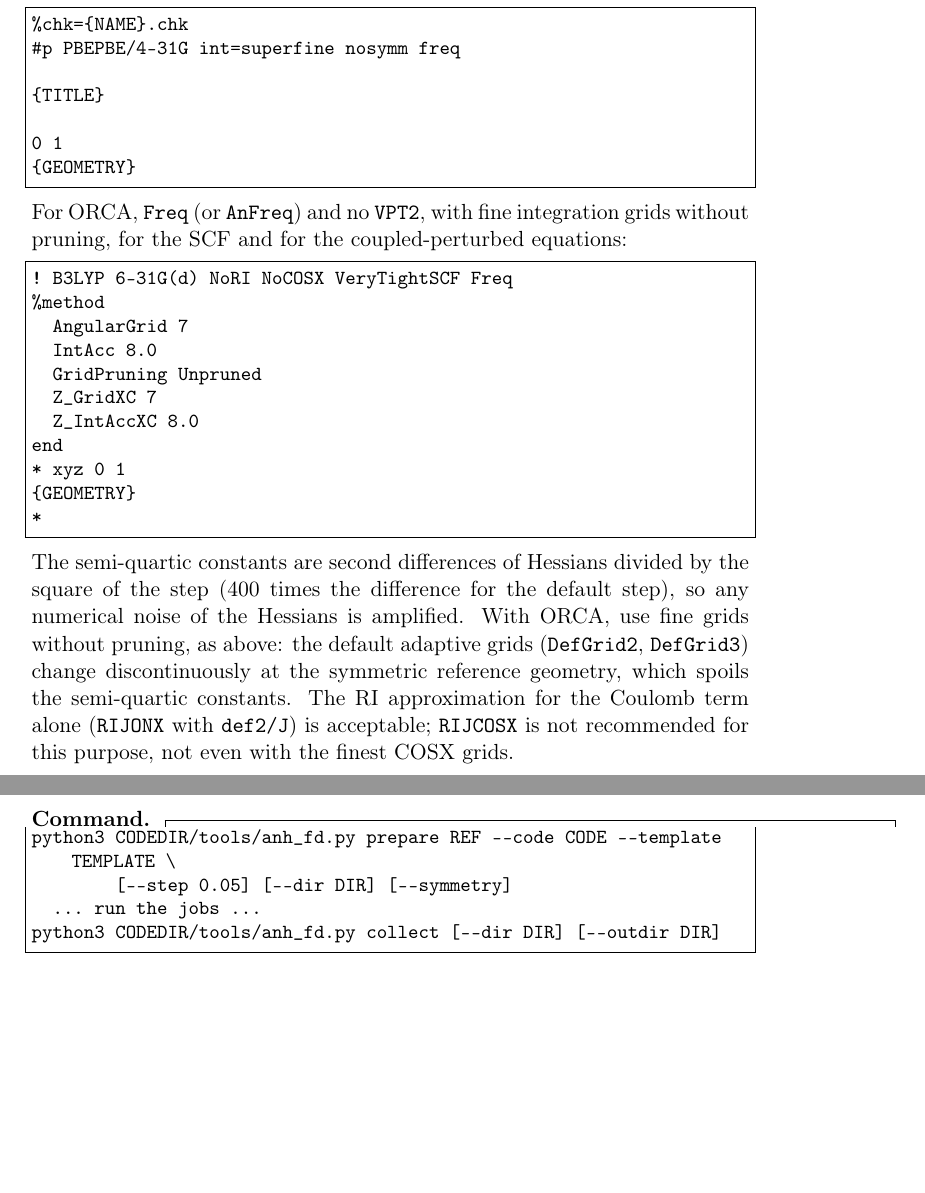
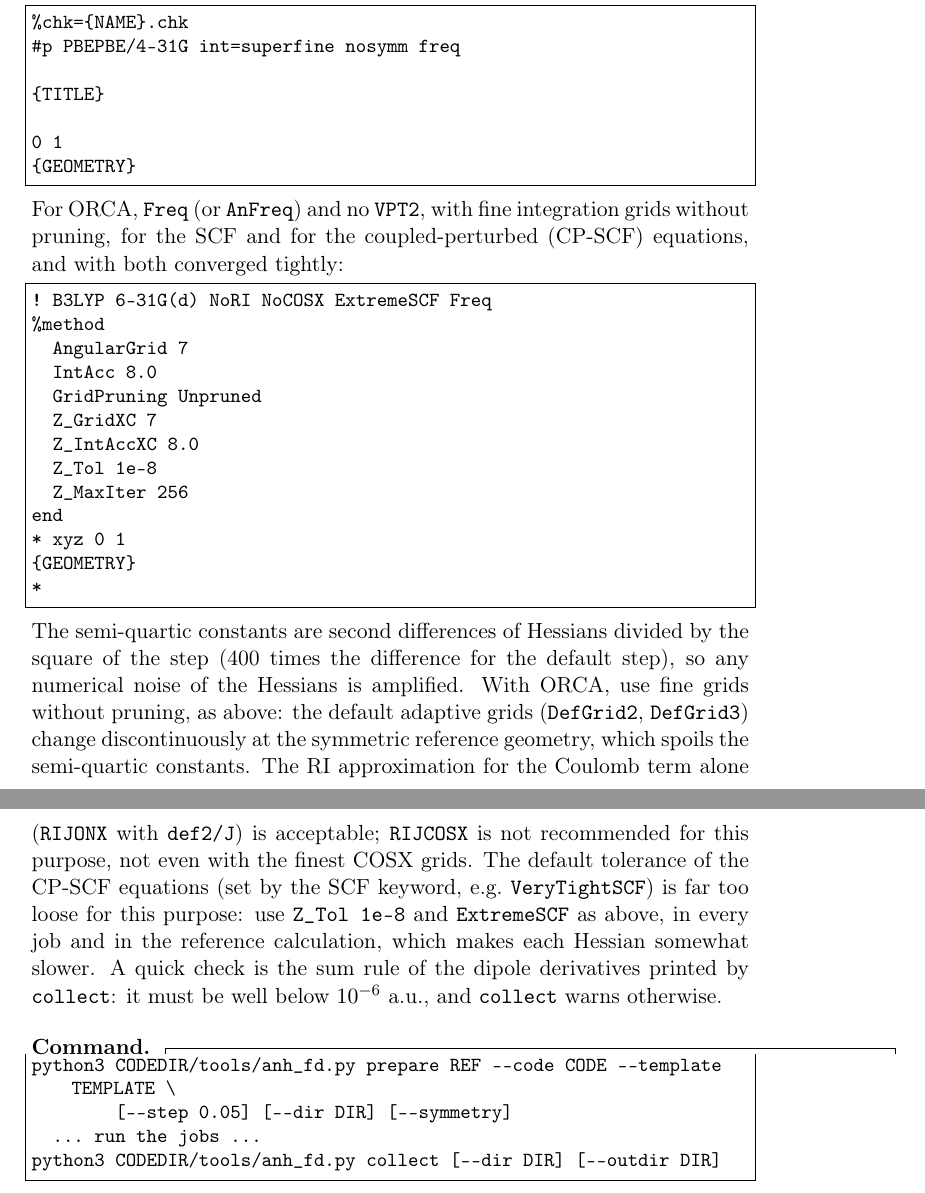
Before and after one commit to gmulas/AnharmoniCaOs-manual, a LaTeX document (manual.tex, which reads chapters/programs.tex): two parts of pages 24 and 25 of 68, joined at a grey line, cut so that both start at the same text, the shorter picture padded with empty space. Compiled offline with pdfLaTeX.

Commit message:
anh_fd.py section: tight CP-SCF convergence for ORCA
The ORCA template now uses ExtremeSCF with Z_Tol 1e-8 and Z_MaxIter 256,
and the text says why: with the default CP-SCF tolerance the semi-quartic
constants are spoiled; the APT sum rule printed by collect is the check
(collect warns above 1e-6 a.u., code PR #160). Only the recommendation,
no numbers of the internal tests.

make pdf: builds, 49 overfull boxes as before.

Co-Authored-By: Claude Opus 5.5 <noreply@anthropic.com>
Claude-Session: https://claude.ai/code/session_012Ty3xLiUJLDvVUdnJaCrFk

```diff
--- a/chapters/programs.tex
+++ b/chapters/programs.tex
@@ -346,15 +346,17 @@ move the molecule. For Gaussian, \texttt{nosymm} is required:
 \end{lstlisting}
 For ORCA, \texttt{Freq} (or \texttt{AnFreq}) and no \texttt{VPT2}, with
 fine integration grids without pruning, for the SCF and for the
-coupled-perturbed equations:
+coupled-perturbed (CP-SCF) equations, and with both converged tightly:
 \begin{lstlisting}
-! B3LYP 6-31G(d) NoRI NoCOSX VeryTightSCF Freq
+! B3LYP 6-31G(d) NoRI NoCOSX ExtremeSCF Freq
 %method
   AngularGrid 7
   IntAcc 8.0
   GridPruning Unpruned
   Z_GridXC 7
   Z_IntAccXC 8.0
+  Z_Tol 1e-8
+  Z_MaxIter 256
 end
 * xyz 0 1
 {GEOMETRY}
@@ -368,7 +370,13 @@ grids without pruning, as above: the default adaptive grids
 symmetric reference geometry, which spoils the semi-quartic constants.
 The RI approximation for the Coulomb term alone (\texttt{RIJONX} with
 \texttt{def2/J}) is acceptable; \texttt{RIJCOSX} is not recommended for
-this purpose, not even with the finest COSX grids.
+this purpose, not even with the finest COSX grids. The default tolerance of the CP-SCF equations (set by the SCF keyword,
+e.g.\ \texttt{VeryTightSCF}) is far too loose for this purpose: use
+\texttt{Z\_Tol 1e-8} and \texttt{ExtremeSCF} as above, in every job and
+in the reference calculation, which makes each Hessian somewhat slower.
+A quick check is the sum rule of the dipole derivatives printed by
+\texttt{collect}: it must be well below $10^{-6}$~a.u., and
+\texttt{collect} warns otherwise.
 
 \paragraph{Command.}
 \begin{lstlisting}
```
